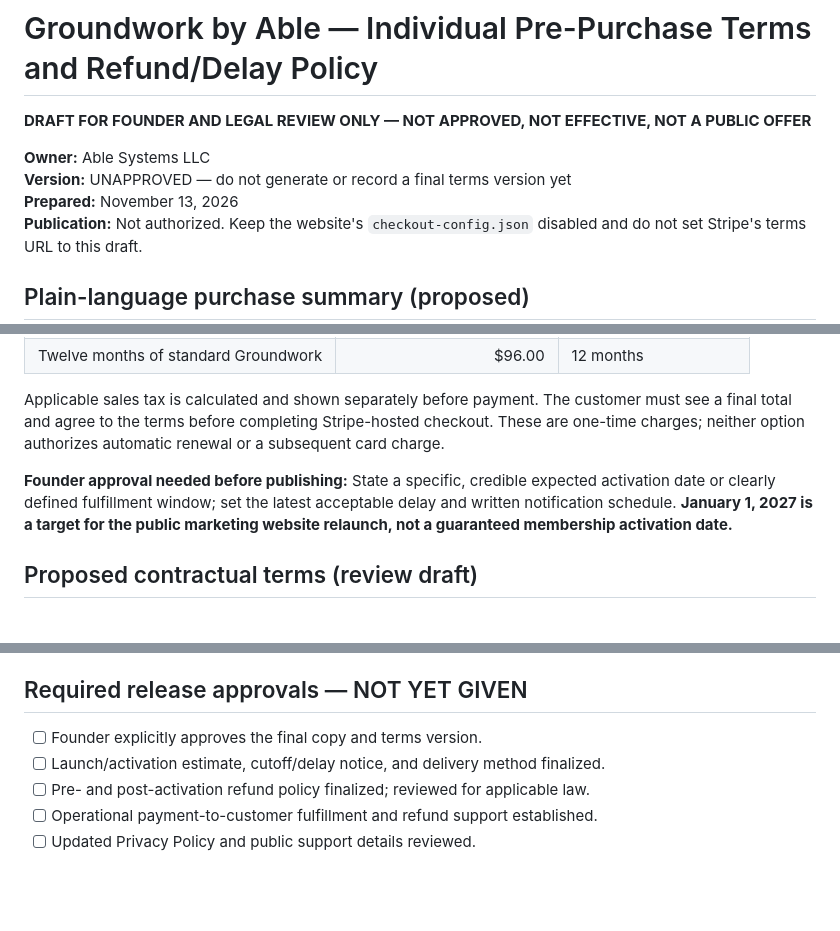
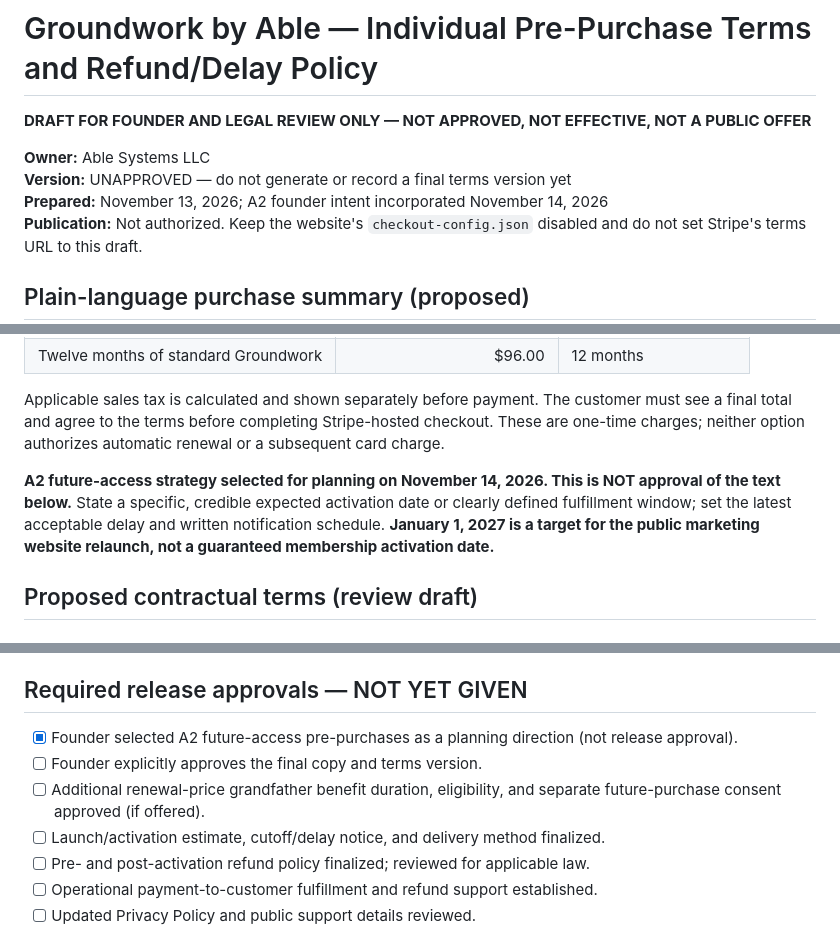
Before and after one commit to Groundworkable/free-bill-preview, a Markdown page: preorder/TERMS_FOR_FOUNDER_REVIEW.md, 3 parts joined by grey strips. GitHub-like rendering; blank space fills up the shorter version.

```diff
--- a/preorder/TERMS_FOR_FOUNDER_REVIEW.md
+++ b/preorder/TERMS_FOR_FOUNDER_REVIEW.md
@@ -4,7 +4,7 @@
 
 **Owner:** Able Systems LLC
 **Version:** UNAPPROVED — do not generate or record a final terms version yet
-**Prepared:** November 13, 2026
+**Prepared:** November 13, 2026; A2 founder intent incorporated November 14, 2026
 **Publication:** Not authorized. Keep the website's `checkout-config.json` disabled and do not set Stripe's terms URL to this draft.
 
 ## Plain-language purchase summary (proposed)
@@ -18,7 +18,7 @@ Groundwork by Able is still being prepared for public memberships. A pre-purchas
 
 Applicable sales tax is calculated and shown separately before payment. The customer must see a final total and agree to the terms before completing Stripe-hosted checkout. These are one-time charges; neither option authorizes automatic renewal or a subsequent card charge.
 
-**Founder approval needed before publishing:** State a specific, credible expected activation date or clearly defined fulfillment window; set the latest acceptable delay and written notification schedule. **January 1, 2027 is a target for the public marketing website relaunch, not a guaranteed membership activation date.**
+**A2 future-access strategy selected for planning on November 14, 2026. This is NOT approval of the text below.** State a specific, credible expected activation date or clearly defined fulfillment window; set the latest acceptable delay and written notification schedule. **January 1, 2027 is a target for the public marketing website relaunch, not a guaranteed membership activation date.**
 
 ## Proposed contractual terms (review draft)
 
@@ -80,7 +98,9 @@ Nothing in these terms limits non-waivable consumer rights. **[REQUIRED: Legal r
 
 ## Required release approvals — NOT YET GIVEN
 
+- [x] Founder selected A2 future-access pre-purchases as a planning direction (not release approval).
 - [ ] Founder explicitly approves the final copy and terms version.
+- [ ] Additional renewal-price grandfather benefit duration, eligibility, and separate future-purchase consent approved (if offered).
 - [ ] Launch/activation estimate, cutoff/delay notice, and delivery method finalized.
 - [ ] Pre- and post-activation refund policy finalized; reviewed for applicable law.
 - [ ] Operational payment-to-customer fulfillment and refund support established.
```
Also changed, not shown: other parts of preorder/TERMS_FOR_FOUNDER_REVIEW.md (+18 -0 lines).
